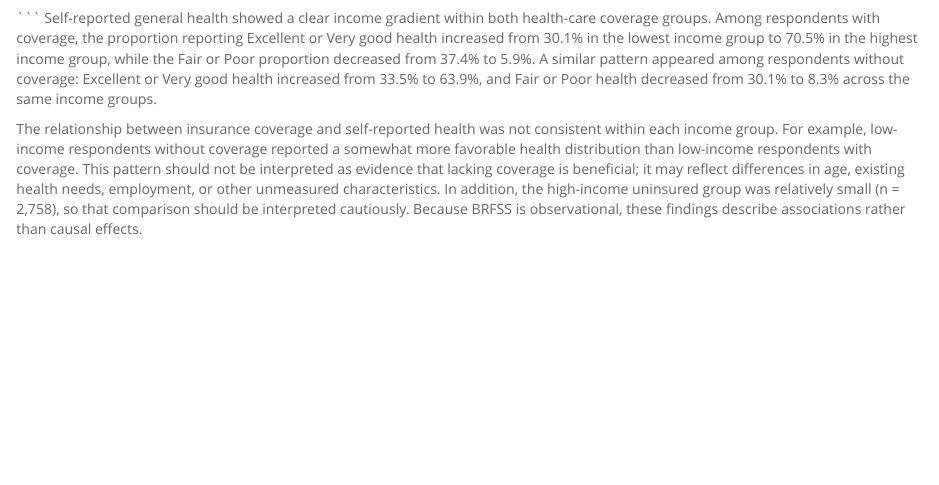
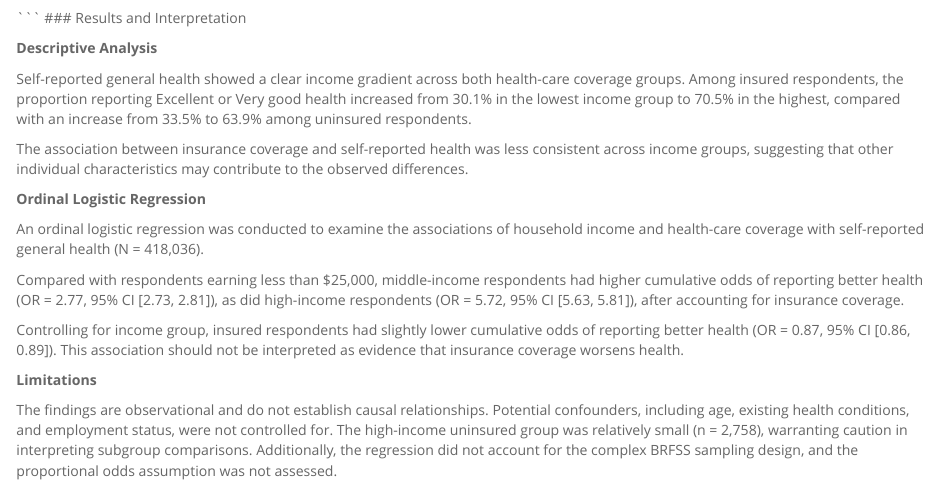
Before and after one commit to xin0039/brfss-2013-health-analysis, an R Markdown document (brfss2013_health_analysis.Rmd): the page in a window 1100 px wide, from 10740 px down. Rendered offline with R 4.5, knitr and Pandoc, with nearby package versions; some code elsewhere in the file could not run offline.

Commit message:
Update brfss2013_health_analysis.Rmd

````diff
--- a/brfss2013_health_analysis.Rmd
+++ b/brfss2013_health_analysis.Rmd
@@ -402,6 +402,22 @@ print(rq3_results)
 ```
 
 ```
-Self-reported general health showed a clear income gradient within both health-care coverage groups. Among respondents with coverage, the proportion reporting Excellent or Very good health increased from 30.1% in the lowest income group to 70.5% in the highest income group, while the Fair or Poor proportion decreased from 37.4% to 5.9%. A similar pattern appeared among respondents without coverage: Excellent or Very good health increased from 33.5% to 63.9%, and Fair or Poor health decreased from 30.1% to 8.3% across the same income groups.
+### Results and Interpretation
 
-The relationship between insurance coverage and self-reported health was not consistent within each income group. For example, low-income respondents without coverage reported a somewhat more favorable health distribution than low-income respondents with coverage. This pattern should not be interpreted as evidence that lacking coverage is beneficial; it may reflect differences in age, existing health needs, employment, or other unmeasured characteristics. In addition, the high-income uninsured group was relatively small (n = 2,758), so that comparison should be interpreted cautiously. Because BRFSS is observational, these findings describe associations rather than causal effects.
+**Descriptive Analysis**
+
+Self-reported general health showed a clear income gradient across both health-care coverage groups. Among insured respondents, the proportion reporting Excellent or Very good health increased from 30.1% in the lowest income group to 70.5% in the highest, compared with an increase from 33.5% to 63.9% among uninsured respondents.
+
+The association between insurance coverage and self-reported health was less consistent across income groups, suggesting that other individual characteristics may contribute to the observed differences.
+
+**Ordinal Logistic Regression**
+
+An ordinal logistic regression was conducted to examine the associations of household income and health-care coverage with self-reported general health (N = 418,036).
+
+Compared with respondents earning less than $25,000, middle-income respondents had higher cumulative odds of reporting better health (OR = 2.77, 95% CI [2.73, 2.81]), as did high-income respondents (OR = 5.72, 95% CI [5.63, 5.81]), after accounting for insurance coverage.
+
+Controlling for income group, insured respondents had slightly lower cumulative odds of reporting better health (OR = 0.87, 95% CI [0.86, 0.89]). This association should not be interpreted as evidence that insurance coverage worsens health.
+
+**Limitations**
+
+The findings are observational and do not establish causal relationships. Potential confounders, including age, existing health conditions, and employment status, were not controlled for. The high-income uninsured group was relatively small (n = 2,758), warranting caution in interpreting subgroup comparisons. Additionally, the regression did not account for the complex BRFSS sampling design, and the proportional odds assumption was not assessed.
````
